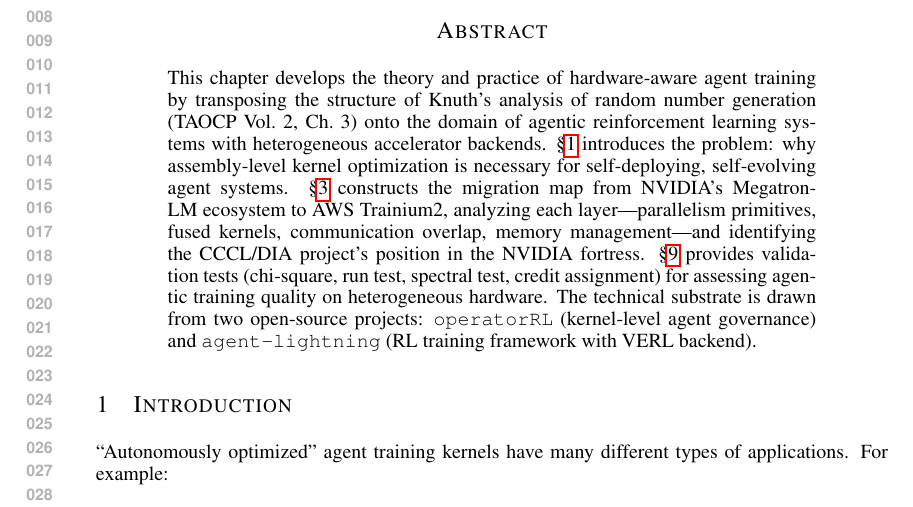
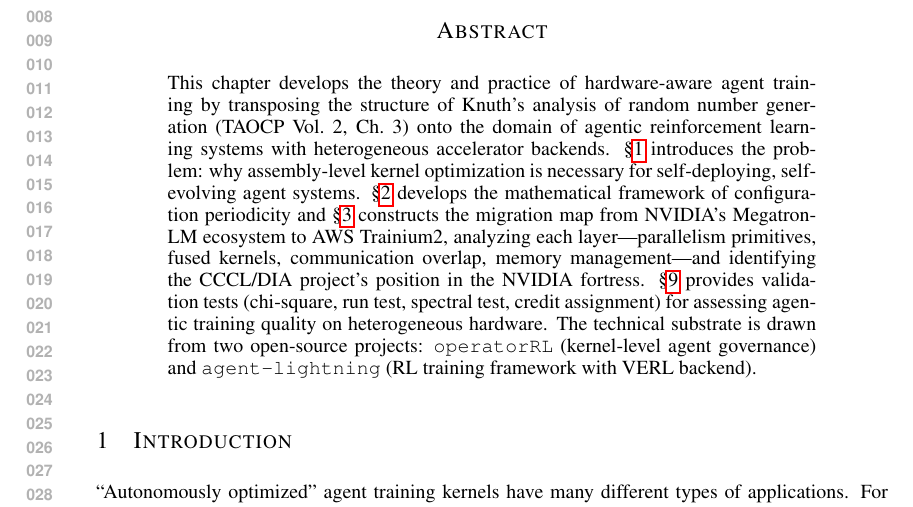
Before and after one commit to dylanyunlon/theArtofPerformence, a LaTeX paper (TheArtofAgenticSystems.tex): part of page 1 of 40, cut so that both start at the same text. Compiled offline with pdfLaTeX.

Commit message:
S2: Fix duplicate \label{sec:3.2} — rename applied section to sec:3.2.hw
The tex had two \section commands both labeled sec:3.2:
  1. 'Generating Uniform Kernel Configurations' (math framework)
  2. 'The Linear Congruence of Hardware Ecosystems' (applied analysis)

Renamed (2) to \label{sec:3.2.hw} with comment explaining the
relationship. Updated abstract to reference both:
  §3.2 = mathematical framework (period theory)
  §3.2.hw = applied migration map (Megatron → Trainium2)

This resolves LaTeX duplicate label warnings and aligns with
plan item S2 (section numbering coherence).

NOTE for codex: The label change affects only the 'Linear Congruence'
section header (~line 897). Subsections under it (sec:3.2.megatron,
sec:3.2.cccl, sec:3.2.migration, etc.) are unchanged.

```diff
--- a/TheArtofAgenticSystems.tex
+++ b/TheArtofAgenticSystems.tex
@@ -49,7 +49,7 @@
 \maketitle
 
 \begin{abstract}
-This chapter develops the theory and practice of hardware-aware agent training by transposing the structure of Knuth's analysis of random number generation (TAOCP Vol.~2, Ch.~3) onto the domain of agentic reinforcement learning systems with heterogeneous accelerator backends. \S\ref{sec:3.1} introduces the problem: why assembly-level kernel optimization is necessary for self-deploying, self-evolving agent systems. \S\ref{sec:3.2} constructs the migration map from NVIDIA's Megatron-LM ecosystem to AWS Trainium2, analyzing each layer---parallelism primitives, fused kernels, communication overlap, memory management---and identifying the CCCL/DIA project's position in the NVIDIA fortress. \S\ref{sec:3.3} provides validation tests (chi-square, run test, spectral test, credit assignment) for assessing agentic training quality on heterogeneous hardware. The technical substrate is drawn from two open-source projects: \texttt{operatorRL} (kernel-level agent governance) and \texttt{agent-lightning} (RL training framework with VERL backend).
+This chapter develops the theory and practice of hardware-aware agent training by transposing the structure of Knuth's analysis of random number generation (TAOCP Vol.~2, Ch.~3) onto the domain of agentic reinforcement learning systems with heterogeneous accelerator backends. \S\ref{sec:3.1} introduces the problem: why assembly-level kernel optimization is necessary for self-deploying, self-evolving agent systems. \S\ref{sec:3.2} develops the mathematical framework of configuration periodicity and \S\ref{sec:3.2.hw} constructs the migration map from NVIDIA's Megatron-LM ecosystem to AWS Trainium2, analyzing each layer---parallelism primitives, fused kernels, communication overlap, memory management---and identifying the CCCL/DIA project's position in the NVIDIA fortress. \S\ref{sec:3.3} provides validation tests (chi-square, run test, spectral test, credit assignment) for assessing agentic training quality on heterogeneous hardware. The technical substrate is drawn from two open-source projects: \texttt{operatorRL} (kernel-level agent governance) and \texttt{agent-lightning} (RL training framework with VERL backend).
 \end{abstract}
 
 
```
Also changed, not shown: TheArtofAgenticSystems.tex (7 more changed lines).
